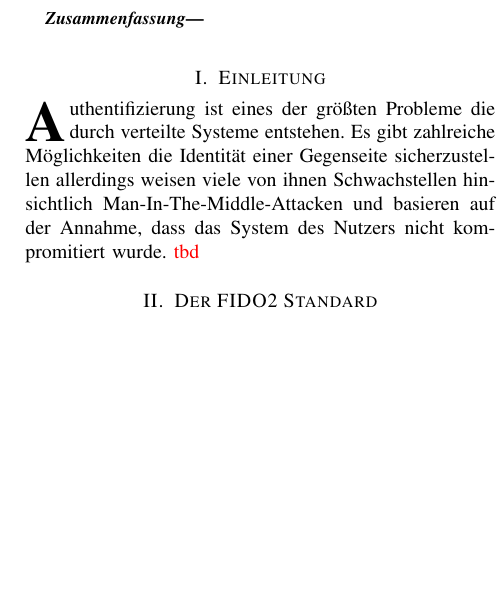
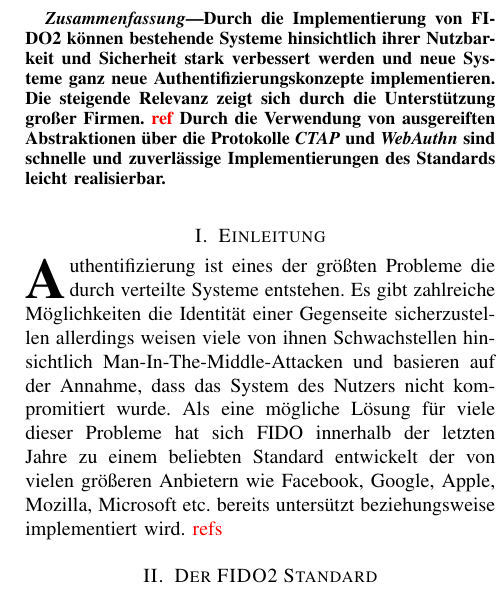
Before and after one commit to mara-schulke/thb, a LaTeX paper (hardware-sicherheit/fido2.tex): part of one column of page 1 of 6, cut at the place of the change, the shorter picture padded with empty space. Compiled offline with pdfLaTeX.

Commit message:
Add an abstract

```diff
--- a/hardware-sicherheit/fido2.tex
+++ b/hardware-sicherheit/fido2.tex
@@ -35,6 +35,13 @@
 \maketitle
 
 \begin{abstract}
+	Durch die Implementierung von FIDO2 können bestehende Systeme hinsichtlich
+	ihrer Nutzbarkeit und Sicherheit stark verbessert werden und neue Systeme
+	ganz neue Authentifizierungskonzepte implementieren. Die steigende Relevanz
+	zeigt sich durch die Unterstützung großer Firmen. \textcolor{red}{ref}
+	Durch die Verwendung von ausgereiften Abstraktionen über die Protokolle
+	\textit{CTAP} und \textit{WebAuthn} sind schnelle und zuverlässige
+	Implementierungen des Standards leicht realisierbar.
 \end{abstract}
 
 \section{Einleitung}
@@ -43,7 +50,10 @@ Probleme die durch verteilte Systeme entstehen. Es gibt zahlreiche
 Möglichkeiten die Identität einer Gegenseite sicherzustellen allerdings weisen
 viele von ihnen Schwachstellen hinsichtlich Man-In-The-Middle-Attacken und
 basieren auf der Annahme, dass das System des Nutzers nicht kompromitiert
-wurde. \textcolor{red}{tbd}
+wurde. Als eine mögliche Lösung für viele dieser Probleme hat sich FIDO
+innerhalb der letzten Jahre zu einem beliebten Standard entwickelt der von
+vielen größeren Anbietern wie Facebook, Google, Apple, Mozilla, Microsoft etc.
+bereits untersützt beziehungsweise implementiert wird. \textcolor{red}{refs}
 
 \section{Der FIDO2 Standard}
 
```
Also changed, not shown: hardware-sicherheit/fido2.pdf.
